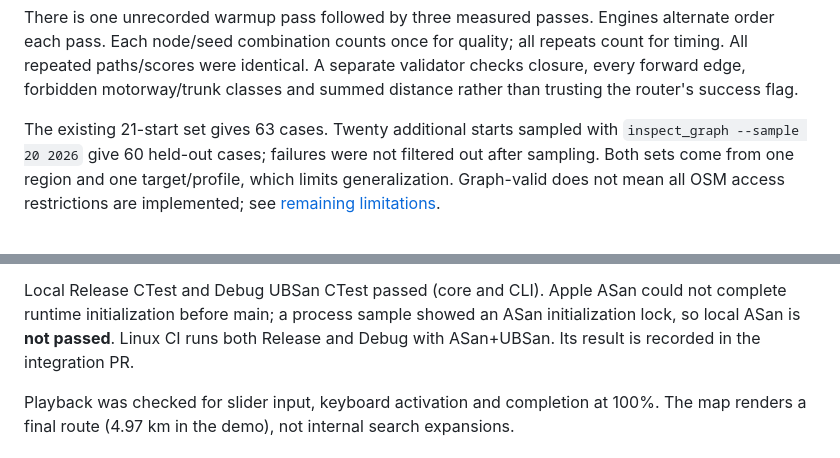
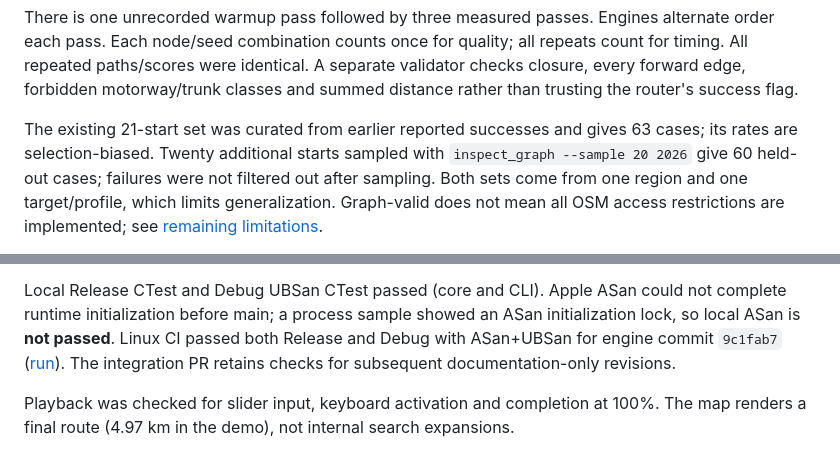
Before and after one commit to SpeziMM/VeloGraph, a Markdown page: docs/QUALITY_REPORT.md, 2 parts joined by grey strips. Rendered like a GitHub page.

Commit message:
Record Linux sanitizer validation and benchmark sampling limits

```diff
--- a/docs/QUALITY_REPORT.md
+++ b/docs/QUALITY_REPORT.md
@@ -48,7 +48,8 @@ all repeats count for timing. All repeated paths/scores were identical. A separa
 validator checks closure, every forward edge, forbidden motorway/trunk classes and
 summed distance rather than trusting the router's success flag.
 
-The existing 21-start set gives 63 cases. Twenty additional starts sampled with
+The existing 21-start set was curated from earlier reported successes and gives
+63 cases; its rates are selection-biased. Twenty additional starts sampled with
 `inspect_graph --sample 20 2026` give 60 held-out cases; failures were not filtered
 out after sampling. Both sets come from one region and one target/profile, which
 limits generalization. Graph-valid does not mean all OSM access restrictions are
@@ -110,8 +111,9 @@ measurement affect CLI validation, visualization and reporting, not routing.
 
 Local Release CTest and Debug UBSan CTest passed (core and CLI). Apple ASan could
 not complete runtime initialization before main; a process sample showed an
-ASan initialization lock, so local ASan is **not passed**. Linux CI runs both
-Release and Debug with ASan+UBSan. Its result is recorded in the integration PR.
+ASan initialization lock, so local ASan is **not passed**. Linux CI passed both Release and Debug with ASan+UBSan for engine commit
+`9c1fab7` ([run](https://github.com/SpeziMM/VeloGraph/actions/runs/36566194892)).
+The integration PR retains checks for subsequent documentation-only revisions.
 
 Playback was checked for slider input, keyboard activation and completion at 100%.
 The map renders a final route (4.97 km in the demo), not internal search expansions.
```
